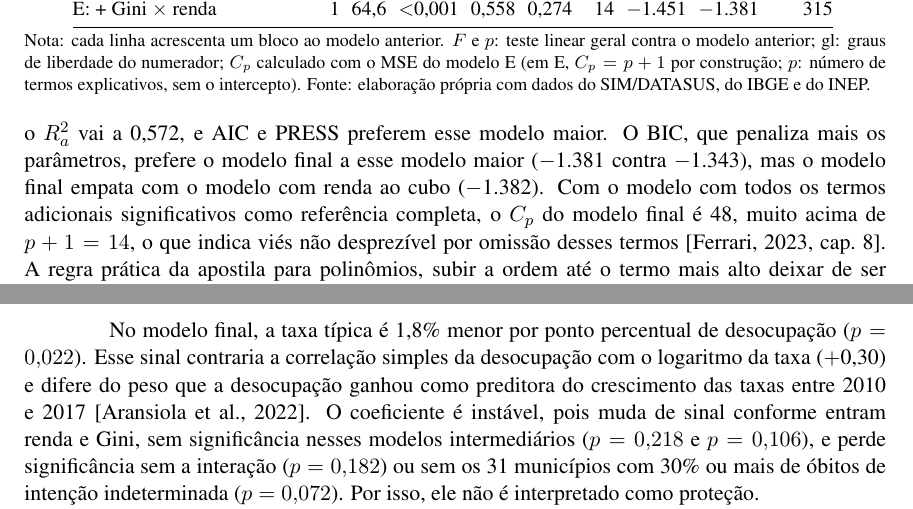
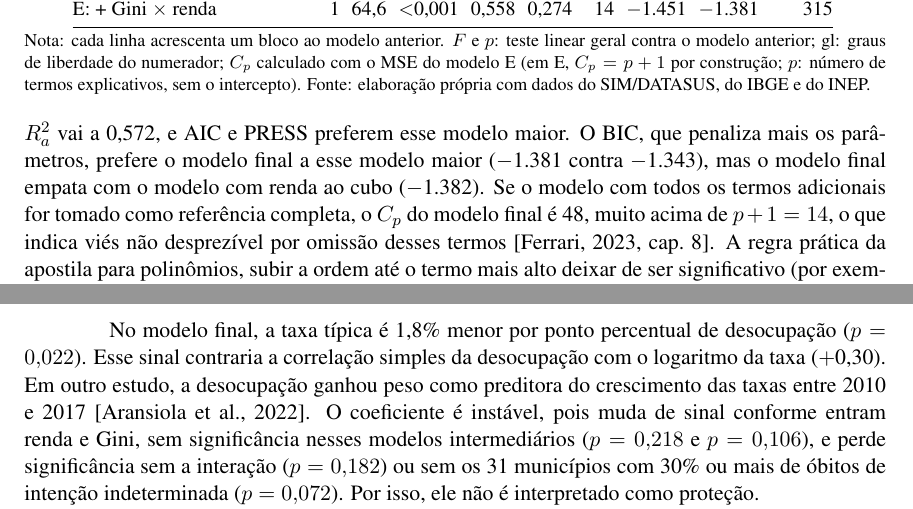
Before and after one commit to fabiourio/homicidios-municipios, a LaTeX paper (artigo/artigo.tex): two parts of pages 7 and 11 of 15, joined at a grey line, cut so that both start at the same text. Compiled offline with pdfLaTeX.

Commit message:
Ajusta duas frases da revisão: desocupação e referência do Cp

```diff
--- a/artigo/artigo.tex
+++ b/artigo/artigo.tex
@@ -206,7 +206,7 @@ Cada bloco de B a E aumentou o $R^2$ ajustado ($R^2_a$) e foi significativo no t
 \nota{cada linha acrescenta um bloco ao modelo anterior. $F$ e $p$: teste linear geral contra o modelo anterior; gl: graus de liberdade do numerador; $C_p$ calculado com o MSE do modelo E (em E, $C_p = p+1$ por construção; $p$: número de termos explicativos, sem o intercepto).}
 \end{table}
 
-Quatro dos cinco conjuntos de termos adicionais (Tabela~\ref{tab:espec}) são significativos a 5\%, mas cada um aumenta o $R^2_a$ em menos de 0,01. Com todos os termos adicionais significativos juntos, o $R^2_a$ vai a \nRdoisATodos, e AIC e PRESS preferem esse modelo maior. O BIC, que penaliza mais os parâmetros, prefere o modelo final a esse modelo maior ($-$\nBICfinal{} contra $-$\nBICtodos), mas o modelo final empata com o modelo com renda ao cubo ($-$\nBICcubo). Com o modelo com todos os termos adicionais significativos como referência completa, o $C_p$ do modelo final é \nCpFinal, muito acima de $p+1 = \nPmaisUm$, o que indica viés não desprezível por omissão desses termos \citep[cap.~8]{ferrari2023}. A regra prática da apostila para polinômios, subir a ordem até o termo mais alto deixar de ser significativo (por exemplo, a 10\%), incluiria a renda ao cubo, mas não é absoluta \citep[cap.~7]{ferrari2023}. Para descrever associações, a apostila recomenda ``escolher o menor número de variáveis explicativas capazes de explicar satisfatoriamente a variabilidade observada na resposta'' \citep[cap.~8]{ferrari2023}. O modelo mais simples foi escolhido para facilitar a interpretação, e a Seção~\ref{sec:robustez} avalia os termos adicionais.
+Quatro dos cinco conjuntos de termos adicionais (Tabela~\ref{tab:espec}) são significativos a 5\%, mas cada um aumenta o $R^2_a$ em menos de 0,01. Com todos os termos adicionais significativos juntos, o $R^2_a$ vai a \nRdoisATodos, e AIC e PRESS preferem esse modelo maior. O BIC, que penaliza mais os parâmetros, prefere o modelo final a esse modelo maior ($-$\nBICfinal{} contra $-$\nBICtodos), mas o modelo final empata com o modelo com renda ao cubo ($-$\nBICcubo). Se o modelo com todos os termos adicionais for tomado como referência completa, o $C_p$ do modelo final é \nCpFinal, muito acima de $p+1 = \nPmaisUm$, o que indica viés não desprezível por omissão desses termos \citep[cap.~8]{ferrari2023}. A regra prática da apostila para polinômios, subir a ordem até o termo mais alto deixar de ser significativo (por exemplo, a 10\%), incluiria a renda ao cubo, mas não é absoluta \citep[cap.~7]{ferrari2023}. Para descrever associações, a apostila recomenda ``escolher o menor número de variáveis explicativas capazes de explicar satisfatoriamente a variabilidade observada na resposta'' \citep[cap.~8]{ferrari2023}. O modelo mais simples foi escolhido para facilitar a interpretação, e a Seção~\ref{sec:robustez} avalia os termos adicionais.
 
 \begin{table}[!htb]
 \centering
@@ -289,7 +289,7 @@ Cinco pontos percentuais a mais de migração recente (H3) correspondem a uma ta
 
 Dez pontos percentuais a mais de população urbana correspondem a uma taxa típica \nEfUrb\% maior, com o mesmo sinal do estudo nacional \citep{wanzinack2022}. A correlação simples da urbanização com o logaritmo da taxa é \nCorUrbana, e o sinal do coeficiente fica positivo quando a renda entra no modelo.
 
-No modelo final, a taxa típica é \nEfDesoc\% menor por ponto percentual de desocupação ($p = \nPDesFinal$). Esse sinal contraria a correlação simples da desocupação com o logaritmo da taxa (\nCorDesocup) e difere do peso que a desocupação ganhou como preditora do crescimento das taxas entre 2010 e 2017 \citep{aransiola2021}. O coeficiente é instável, pois muda de sinal conforme entram renda e Gini, sem significância nesses modelos intermediários ($p = \nPDesRenda$ e $p = \nPDesGini$), e perde significância sem a interação ($p = \nPDesD$) ou sem os \nNSensDesoc{} municípios com 30\% ou mais de óbitos de intenção indeterminada ($p = \nPSensDesoc$). Por isso, ele não é interpretado como proteção.
+No modelo final, a taxa típica é \nEfDesoc\% menor por ponto percentual de desocupação ($p = \nPDesFinal$). Esse sinal contraria a correlação simples da desocupação com o logaritmo da taxa (\nCorDesocup). Em outro estudo, a desocupação ganhou peso como preditora do crescimento das taxas entre 2010 e 2017 \citep{aransiola2021}. O coeficiente é instável, pois muda de sinal conforme entram renda e Gini, sem significância nesses modelos intermediários ($p = \nPDesRenda$ e $p = \nPDesGini$), e perde significância sem a interação ($p = \nPDesD$) ou sem os \nNSensDesoc{} municípios com 30\% ou mais de óbitos de intenção indeterminada ($p = \nPSensDesoc$). Por isso, ele não é interpretado como proteção.
 
 
 
```
Also changed, not shown: artigo/artigo.pdf.
